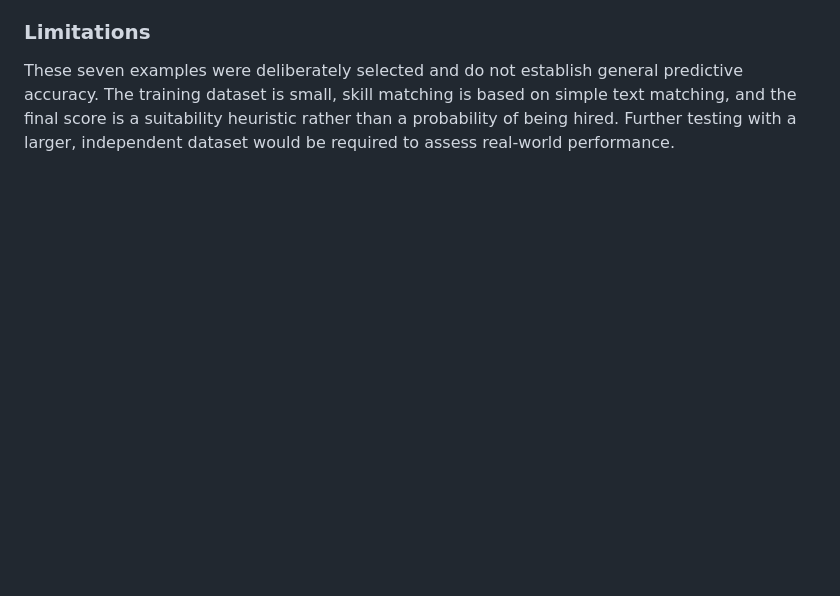
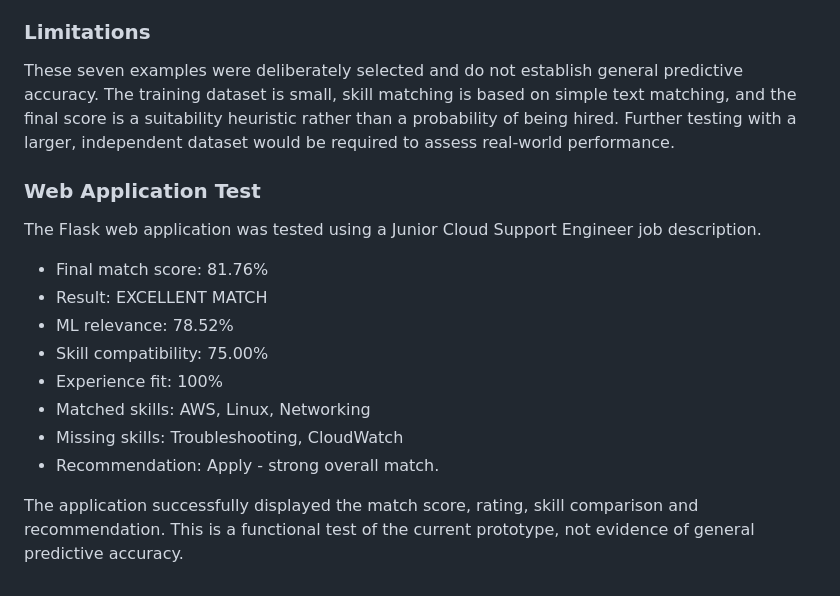
Before and after one commit to Jazblue/job-match-ml, a Markdown page: README.md, the part around the change. Rendered like a GitHub page; blank space fills up the shorter version.

Commit message:
Document Flask web application test

```diff
--- a/README.md
+++ b/README.md
@@ -188,3 +188,20 @@ The JobMatch ML web application was tested against seven job descriptions coveri
 ### Limitations
 
 These seven examples were deliberately selected and do not establish general predictive accuracy. The training dataset is small, skill matching is based on simple text matching, and the final score is a suitability heuristic rather than a probability of being hired. Further testing with a larger, independent dataset would be required to assess real-world performance.
+
+
+
+### Web Application Test
+
+The Flask web application was tested using a Junior Cloud Support Engineer job description.
+
+- Final match score: 81.76%
+- Result: EXCELLENT MATCH
+- ML relevance: 78.52%
+- Skill compatibility: 75.00%
+- Experience fit: 100%
+- Matched skills: AWS, Linux, Networking
+- Missing skills: Troubleshooting, CloudWatch
+- Recommendation: Apply - strong overall match.
+
+The application successfully displayed the match score, rating, skill comparison and recommendation. This is a functional test of the current prototype, not evidence of general predictive accuracy.
```
